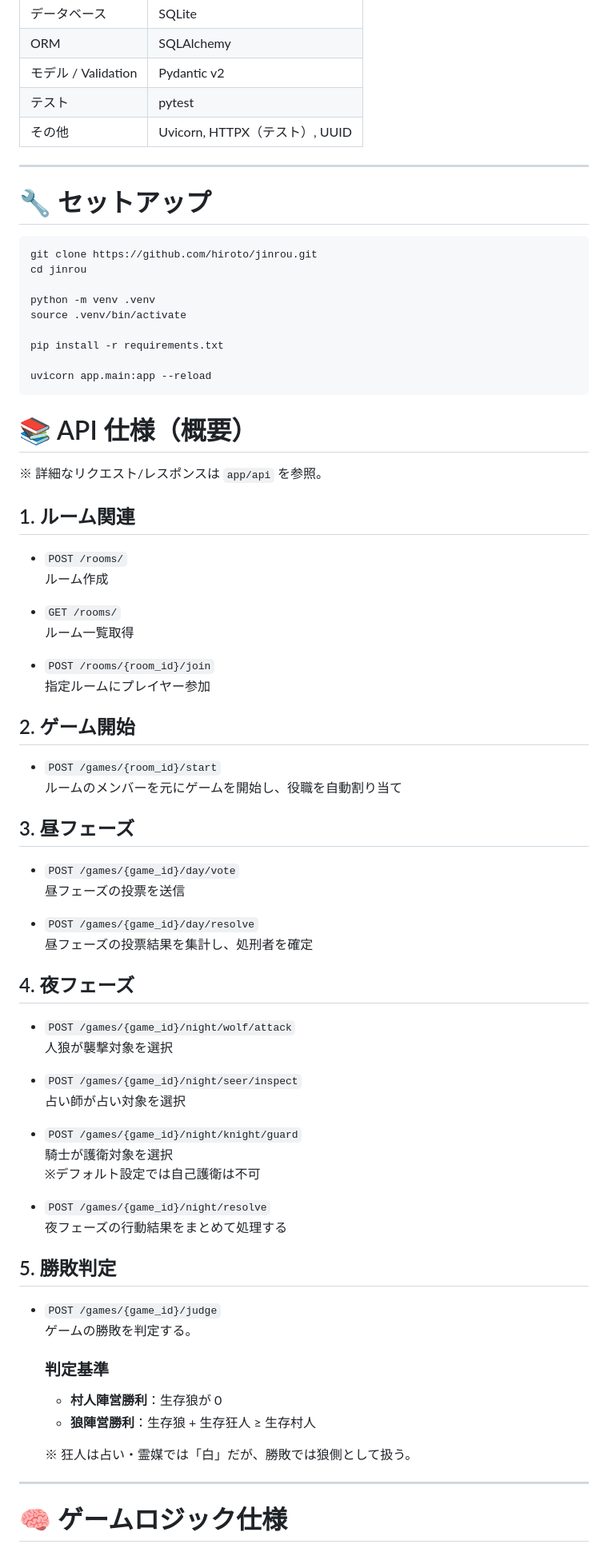
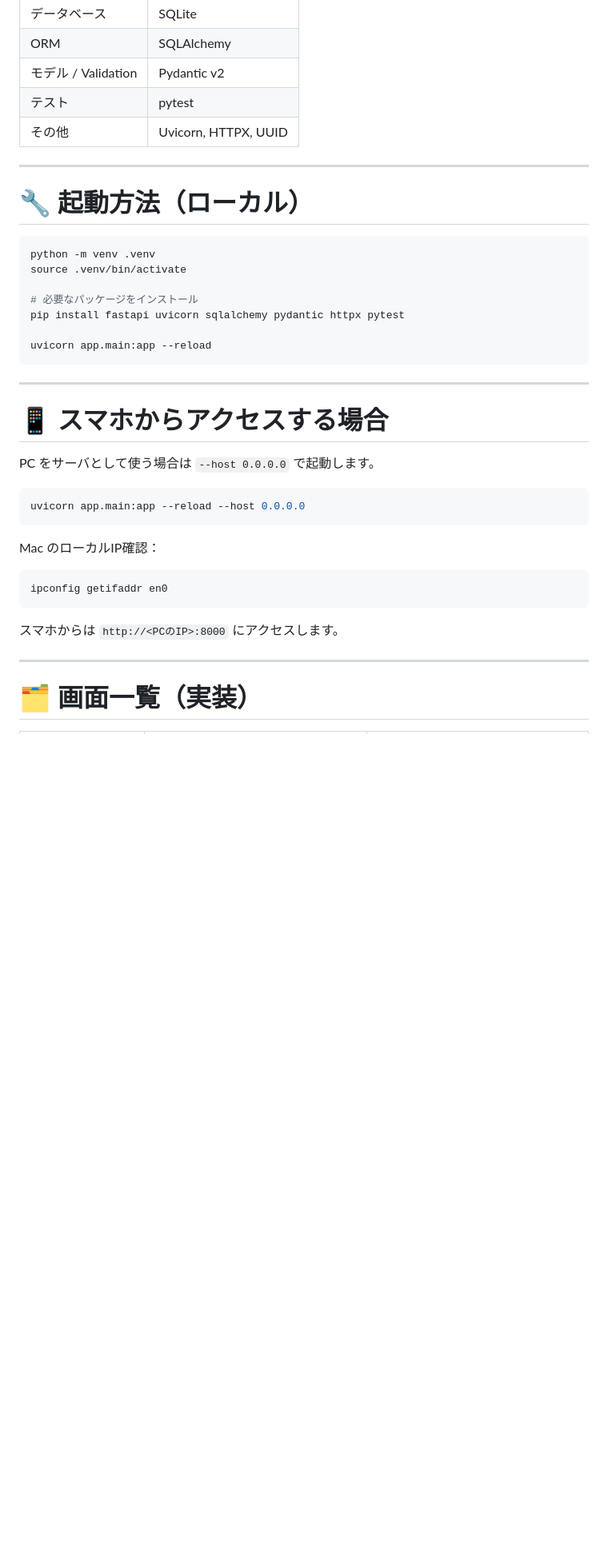
Before and after one commit to Hiroto-Libe/Jinrou, a Markdown page: README.md, the part around the change printed below. Shown: that part at 80% size. Rendered like a GitHub page; blank space fills up the shorter version.

````diff
--- a/README.md
+++ b/README.md
@@ -29,79 +28,40 @@ UI は現在モック（HTML/CSS/JS）を作成中で、
 | ORM | SQLAlchemy |
 | モデル / Validation | Pydantic v2 |
 | テスト | pytest |
-| その他 | Uvicorn, HTTPX（テスト）, UUID |
+| その他 | Uvicorn, HTTPX, UUID |
 
 ---
 
-# 🔧 セットアップ
+# 🔧 起動方法（ローカル）
 
 ```bash
-git clone https://github.com/hiroto/jinrou.git
-cd jinrou
-
 python -m venv .venv
 source .venv/bin/activate
 
-pip install -r requirements.txt
+# 必要なパッケージをインストール
+pip install fastapi uvicorn sqlalchemy pydantic httpx pytest
 
 uvicorn app.main:app --reload
 ```
 
-# 📚 API 仕様（概要）
+---
 
-※ 詳細なリクエスト/レスポンスは `app/api` を参照。
+# 📱 スマホからアクセスする場合
 
-## 1. ルーム関連
-- `POST /rooms/`
-  ルーム作成
+PC をサーバとして使う場合は `--host 0.0.0.0` で起動します。
 
-- `GET /rooms/`
-  ルーム一覧取得
+```bash
+uvicorn app.main:app --reload --host 0.0.0.0
+```
 
-- `POST /rooms/{room_id}/join`
-  指定ルームにプレイヤー参加
+Mac のローカルIP確認：
+```bash
+ipconfig getifaddr en0
+```
 
-
-## 2. ゲーム開始
-- `POST /games/{room_id}/start`
-  ルームのメンバーを元にゲームを開始し、役職を自動割り当て
-
-
-## 3. 昼フェーズ
-- `POST /games/{game_id}/day/vote`
-  昼フェーズの投票を送信
-
-- `POST /games/{game_id}/day/resolve`
-  昼フェーズの投票結果を集計し、処刑者を確定
-
-
-## 4. 夜フェーズ
-- `POST /games/{game_id}/night/wolf/attack`
-  人狼が襲撃対象を選択
-
-- `POST /games/{game_id}/night/seer/inspect`
-  占い師が占い対象を選択
-
-- `POST /games/{game_id}/night/knight/guard`
-  騎士が護衛対象を選択
-  ※デフォルト設定では自己護衛は不可
-
-- `POST /games/{game_id}/night/resolve`
-  夜フェーズの行動結果をまとめて処理する
-
-
-## 5. 勝敗判定
-- `POST /games/{game_id}/judge`
-  ゲームの勝敗を判定する。
-
-  ### 判定基準
-  - **村人陣営勝利**：生存狼が 0
-  - **狼陣営勝利**：生存狼 + 生存狂人 ≥ 生存村人
-
-  ※ 狂人は占い・霊媒では「白」だが、勝敗では狼側として扱う。
-
+スマホからは `http://<PCのIP>:8000` にアクセスします。
 
 ---
 
-# 🧠 ゲームロジック仕様
+# 🗂 画面一覧（実装）
 
````
Also changed, not shown: other parts of README.md (+82 -84 lines).
